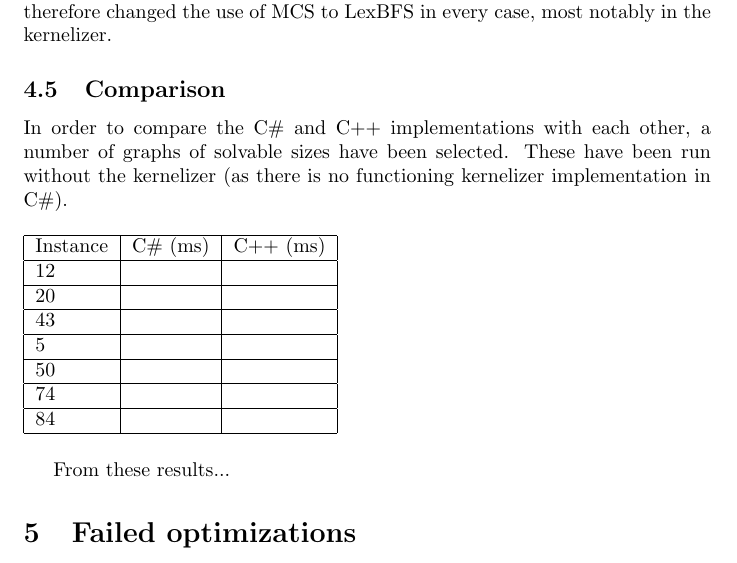
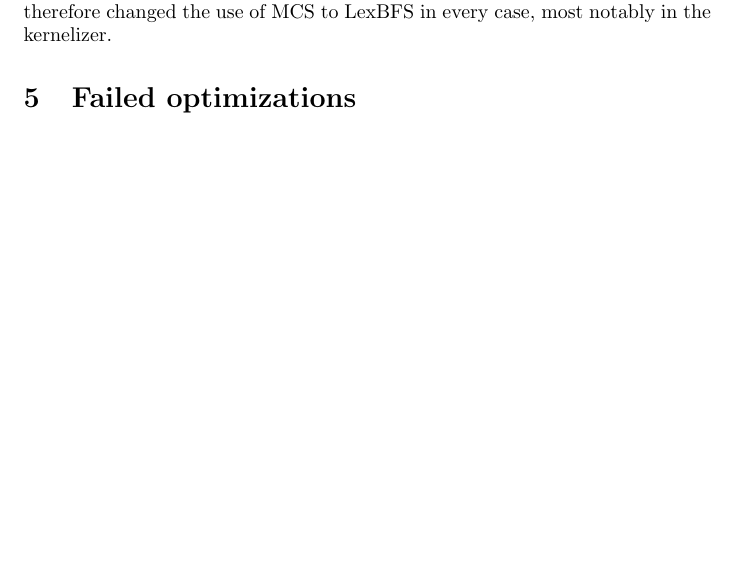
Before and after one commit to Madsen90/Pace17, a LaTeX document (Report/Report.tex): part of page 7 of 9, cut so that both start at the same text, the shorter picture padded with empty space. Compiled offline with pdfLaTeX.

Commit message:
comparison deleted

```diff
--- a/Report/Report.tex
+++ b/Report/Report.tex
@@ -172,27 +172,6 @@ return (*\textbf{moplexes}*)
 		This is most likely due to the details of each implementation and not something we have investigated further.
 		We therefore changed the use of MCS to LexBFS in every case, most notably in the kernelizer.
 
-		\subsection{Comparison}
-		In order to compare the C\# and C++ implementations with each other, a number of graphs of solvable sizes have been selected.
-		These have been run without the kernelizer (as there is no functioning kernelizer implementation in C\#).
-
-		\begin{table}[!ht]
-			\begin{tabular}{| l | r | r |}
-			\hline
-			Instance 	& C\# (ms)	& C++ (ms) 	\\ \hline
-			12 			& 			& 			\\ \hline
-			20 			& 			& 			\\ \hline
-			43 			& 			& 			\\ \hline
-			5  			& 			& 			\\ \hline
-			50 			& 			& 			\\ \hline
-			74 			& 			& 			\\ \hline
-			84 			& 			& 			\\ \hline
-			\end{tabular}
-			\label{table:implementation-comparison}
-		\end{table}
-
-		From these results...
-
 	\section{Failed optimizations}
 	In addition to the actual optimizations listed above, several other things were tried.
 
```
